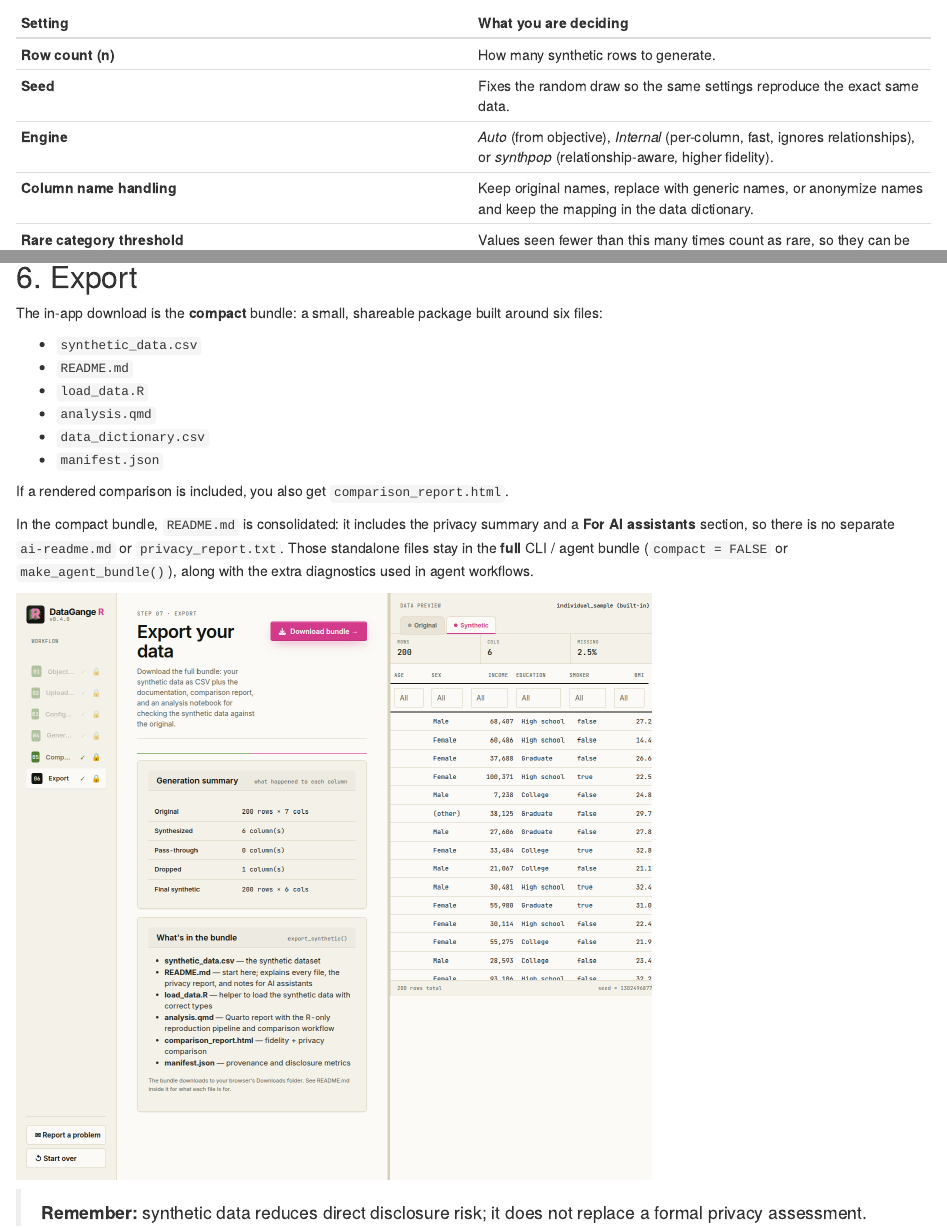
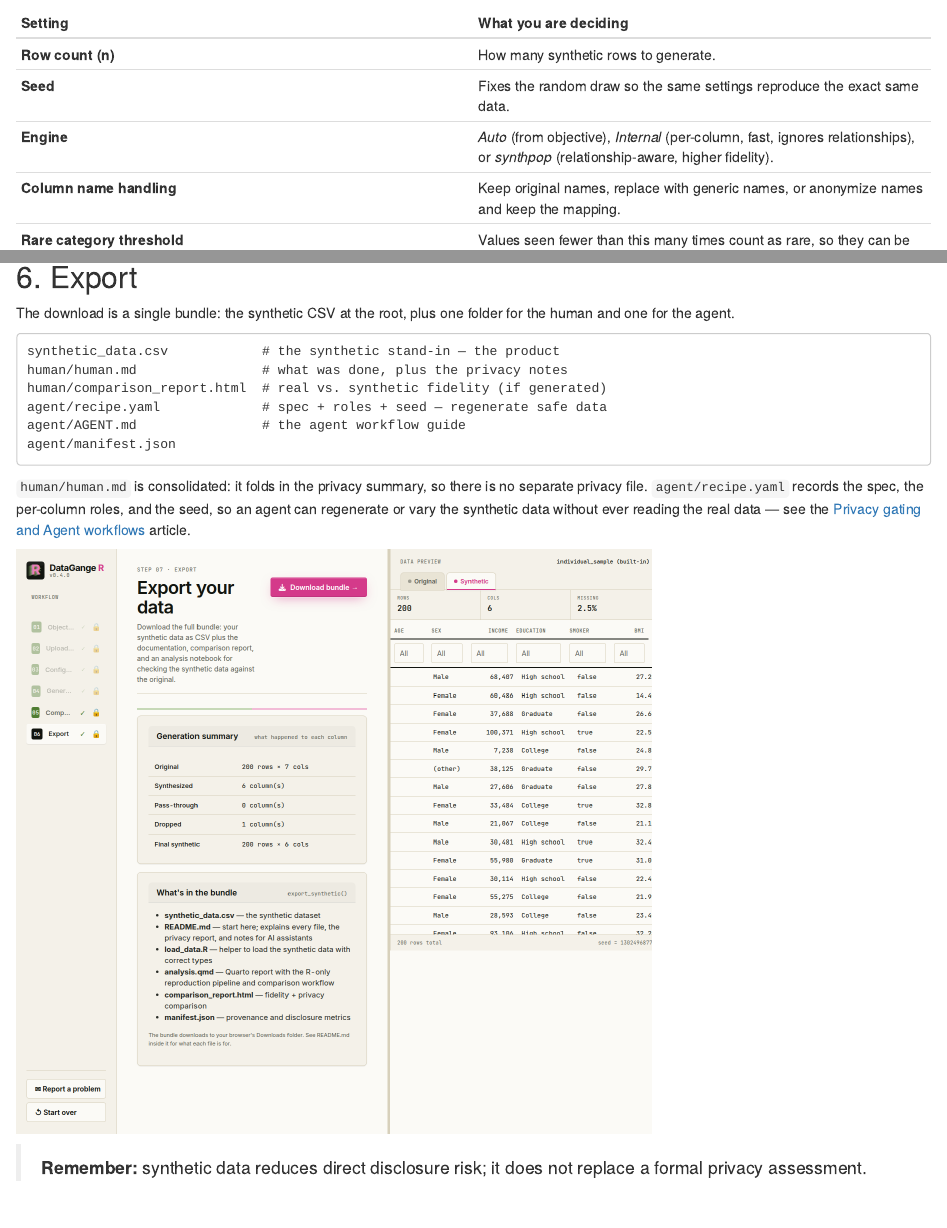
Before and after one commit to lennon-li/dataganger, an R Markdown document (vignettes/articles/getting-started.Rmd): the page in a window 1100 px wide, from 4190 px down, and a second part further down, joined at a grey line. Rendered offline with R 4.5, knitr and Pandoc, with nearby package versions.

Commit message:
docs: sync README/vignettes to new bundle layout; quiet startup; fix compare_synthetic export
- .onAttach now prints only the version and run_app(); drops the CLI line
  and synthpop tip per request (version + start-the-app, nothing else).
- README + getting-started + privacy-and-ai-workflow rewritten for the
  single bundle (root synthetic_data.csv + human/ + agent/), --recipe
  round-trip, and make_agent_bundle(); removed stale analysis.qmd / quarto,
  ai-readme.md, privacy_report.txt, data_dictionary.csv, compact=FALSE refs.
- Fix latent roxygen regression: fidelity_color was wedged between
  compare_synthetic's doc block and its function, so a re-document() would
  drop export(compare_synthetic) and the man page. Reordered so each block
  sits above its function; regenerated NAMESPACE/man (now consistent).

Co-Authored-By: Claude Opus 4.8 <noreply@anthropic.com>

````diff
--- a/vignettes/articles/getting-started.Rmd
+++ b/vignettes/articles/getting-started.Rmd
@@ -95,7 +95,7 @@ can override any of these:
 | **Row count (n)** | How many synthetic rows to generate. |
 | **Seed** | Fixes the random draw so the same settings reproduce the exact same data. |
 | **Engine** | *Auto* (from objective), *Internal* (per-column, fast, ignores relationships), or *synthpop* (relationship-aware, higher fidelity). |
-| **Column name handling** | Keep original names, replace with generic names, or anonymize names and keep the mapping in the data dictionary. |
+| **Column name handling** | Keep original names, replace with generic names, or anonymize names and keep the mapping. |
 | **Rare category threshold** | Values seen fewer than this many times count as rare, so they can be merged or suppressed. |
 | **Coarsen dates** | Round dates (e.g. to month/year) so an exact date can't single out an individual. |
 | **Merge rare categories** | Combine infrequent values into an "other" group to reduce re-identification risk. |
@@ -136,23 +136,23 @@ fig("step-5-compare.png")
 
 ## 6. Export
 
-The in-app download is the **compact** bundle: a small, shareable package built
-around six files:
+The download is a single bundle: the synthetic CSV at the root, plus one folder
+for the human and one for the agent.
 
-- `synthetic_data.csv`
-- `README.md`
-- `load_data.R`
-- `analysis.qmd`
-- `data_dictionary.csv`
-- `manifest.json`
+```
+synthetic_data.csv            # the synthetic stand-in — the product
+human/human.md                # what was done, plus the privacy notes
+human/comparison_report.html  # real vs. synthetic fidelity (if generated)
+agent/recipe.yaml             # spec + roles + seed — regenerate safe data
+agent/AGENT.md                # the agent workflow guide
+agent/manifest.json
+```
 
-If a rendered comparison is included, you also get `comparison_report.html`.
-
-In the compact bundle, `README.md` is consolidated: it includes the privacy
-summary and a **For AI assistants** section, so there is no separate
-`ai-readme.md` or `privacy_report.txt`. Those standalone files stay in the
-**full** CLI / agent bundle (`compact = FALSE` or `make_agent_bundle()`), along
-with the extra diagnostics used in agent workflows.
+`human/human.md` is consolidated: it folds in the privacy summary, so there is no
+separate privacy file. `agent/recipe.yaml` records the spec, the per-column roles,
+and the seed, so an agent can regenerate or vary the synthetic data without ever
+reading the real data — see the
+[Privacy gating and Agent workflows](privacy-and-ai-workflow.html) article.
 
 ```{r, echo = FALSE}
 fig("step-6-export.png")
````
Also changed, not shown: R/compare-synthetic.R (+13 -14 lines), R/zzz.R (+2 -11 lines), vignettes/privacy-and-ai-workflow.Rmd (+4 -4 lines), README.md, 1 other file.
